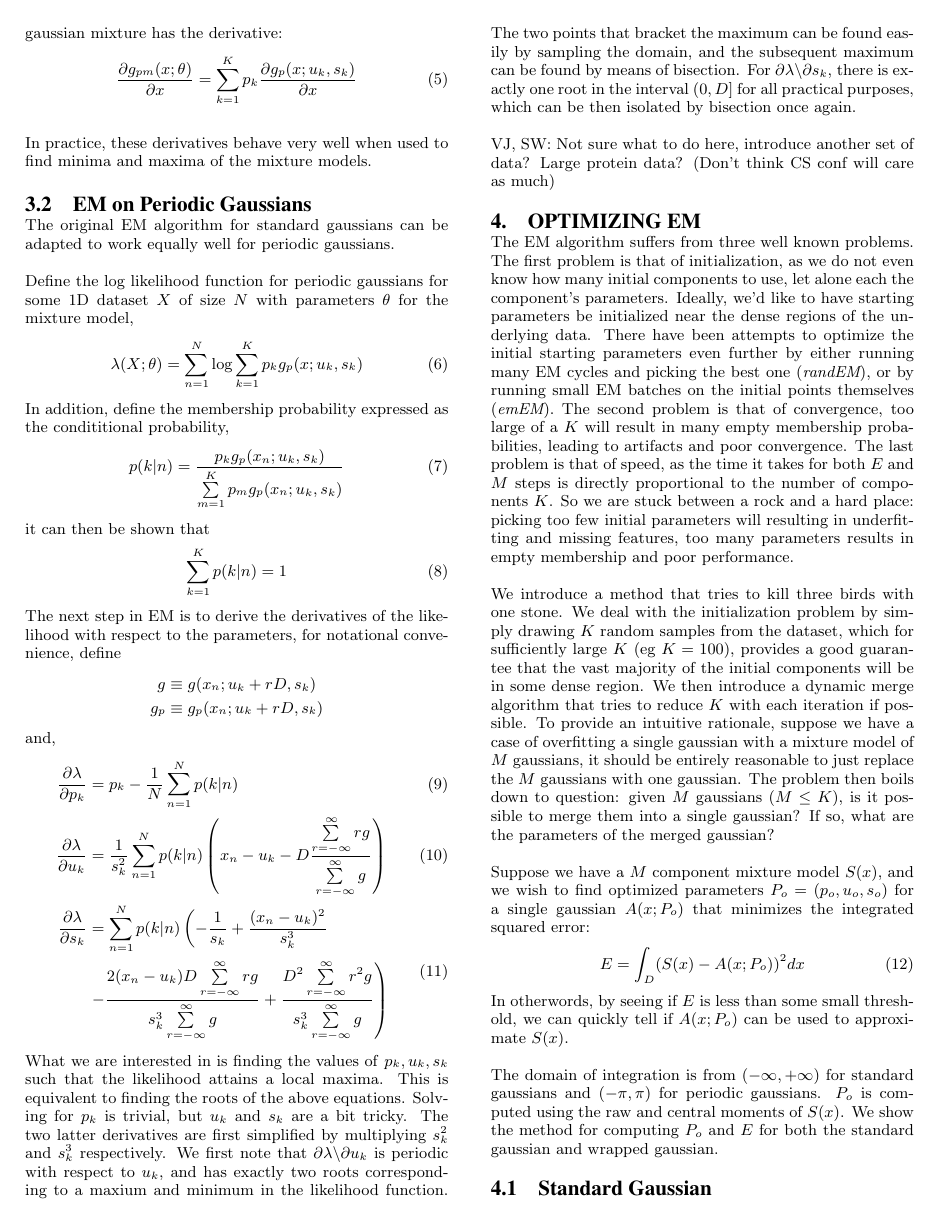
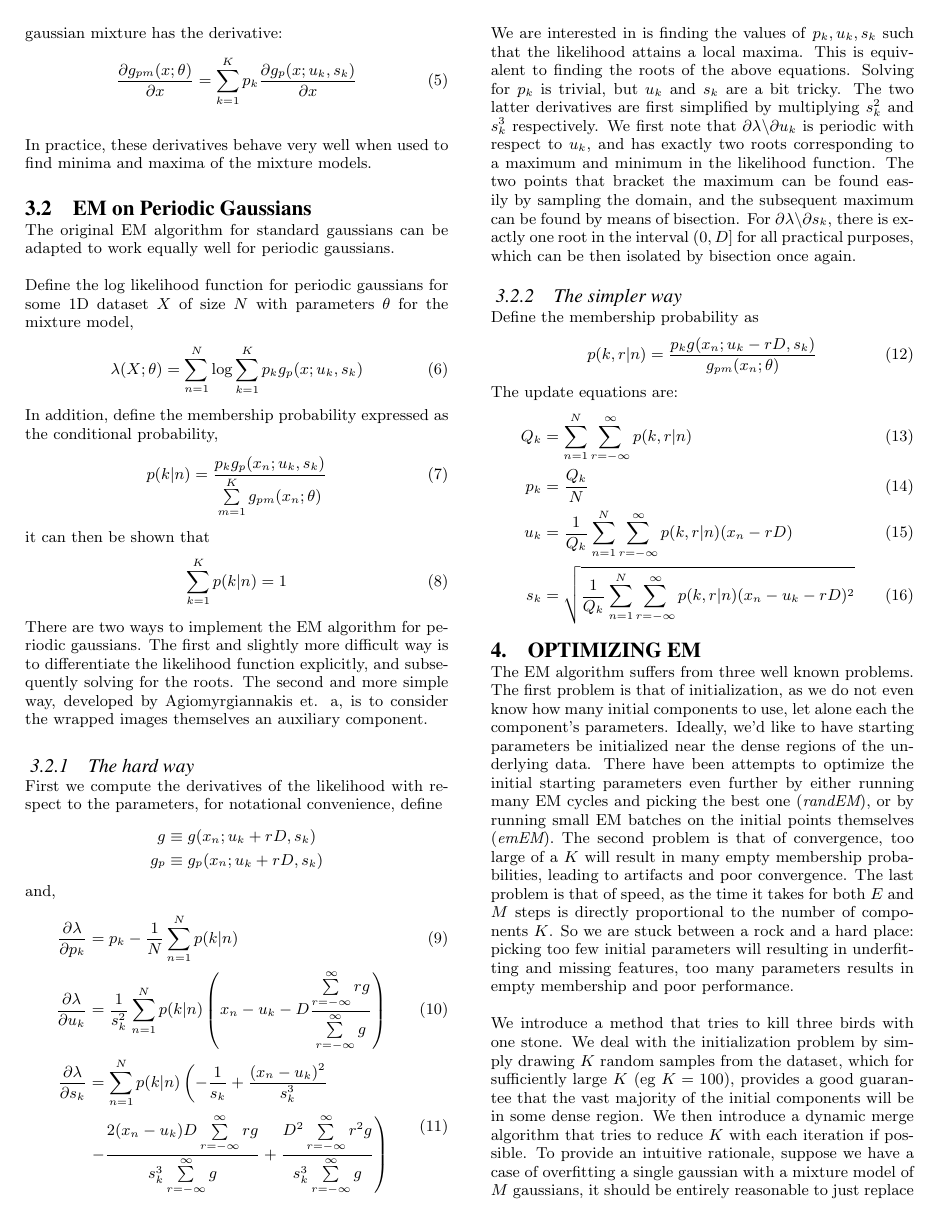
Before and after one commit to proteneer/terran, a LaTeX paper (paper/sigproc-sp.tex): page 3 of 8. Compiled offline with pdfLaTeX.

Commit message:
Paper update

```diff
--- a/paper/sigproc-sp.tex
+++ b/paper/sigproc-sp.tex
@@ -247,15 +247,17 @@ Define the log likelihood function for periodic gaussians for some 1D dataset \t
 \begin{equation}
 \lambda(X; \theta) = \sum_{n=1}^{N} \log \sum_{k=1}^{K} p_k g_p(x;u_k, s_k)
 \end{equation}
-In addition, define the membership probability expressed as the condititional probability,
+In addition, define the membership probability expressed as the conditional probability,
 \begin{equation}
-p(k|n) = \dfrac{p_k g_p(x_n; u_k, s_k)}{\sum\limits^{K}_{m=1} p_m g_p(x_n; u_k, s_k)}
+p(k|n) = \dfrac{p_k g_p(x_n; u_k, s_k)}{\sum\limits^{K}_{m=1} g_{pm} (x_n; \theta)}
 \end{equation}
 it can then be shown that
 \begin{equation}
 \sum_{k=1}^{K} p(k|n) = 1
 \end{equation}
-The next step in EM is to derive the derivatives of the likelihood with respect to the parameters, for notational convenience, define
+There are two ways to implement the EM algorithm for periodic gaussians. The first and slightly more difficult way is to differentiate the likelihood function explicitly, and subsequently solving for the roots. The second and more simple way, developed by Agiomyrgiannakis et. a, is to consider the wrapped images themselves an auxiliary component.
+\subsubsection{The hard way}
+First we compute the derivatives of the likelihood with respect to the parameters, for notational convenience, define
 \begin{align*}
 g & \equiv g(x_n; u_k+rD, s_k) \\
 g_p & \equiv g_p(x_n; u_k+rD, s_k)
@@ -269,9 +271,19 @@ and,
 &\left. -\dfrac{2(x_n-u_k)D\sum\limits^{\infty}_{r=-\infty}rg}{s_k^3 \sum\limits^{\infty}_{r=-\infty}g} + \dfrac{D^2 \sum\limits^{\infty}_{r=-\infty}r^2g}{s_k^3 \sum\limits^{\infty}_{r=-\infty}g} \right)
 \end{split}
 \end{align}
-What we are interested in is finding the values of \textbf{$p_k, u_k, s_k$} such that the likelihood attains a local maxima. This is equivalent to finding the roots of the above equations. Solving for \(p_k\) is trivial, but \(u_k\) and \(s_k\) are a bit tricky.  The two latter derivatives are first simplified by multiplying \(s_k^2\) and \(s_k^3\) respectively. We first note that \(\partial \lambda \backslash \partial u_k \) is periodic with respect to \(u_k\), and has exactly two roots corresponding to a  maxium  and minimum in the likelihood function. The two points that bracket the maximum can be found easily by sampling the domain, and the subsequent maximum can be found by means of bisection. For \(\partial \lambda \backslash \partial s_k\), there is exactly one root in the interval \((0, D]\) for all practical purposes, which can be then isolated by bisection once again.
-
-VJ, SW: Not sure what to do here, introduce another set of data? Large protein data? (Don't think CS conf will care as much)
+We are interested in is finding the values of \textbf{$p_k, u_k, s_k$} such that the likelihood attains a local maxima. This is equivalent to finding the roots of the above equations. Solving for \(p_k\) is trivial, but \(u_k\) and \(s_k\) are a bit tricky.  The two latter derivatives are first simplified by multiplying \(s_k^2\) and \(s_k^3\) respectively. We first note that \(\partial \lambda \backslash \partial u_k \) is periodic with respect to \(u_k\), and has exactly two roots corresponding to a  maximum  and minimum in the likelihood function. The two points that bracket the maximum can be found easily by sampling the domain, and the subsequent maximum can be found by means of bisection. For \(\partial \lambda \backslash \partial s_k\), there is exactly one root in the interval \((0, D]\) for all practical purposes, which can be then isolated by bisection once again.
+\subsubsection{The simpler way}
+Define the membership probability as
+\begin{equation}
+p(k,r|n) = \dfrac{ p_k g(x_n; u_k-rD, s_k) } { g_{pm} (x_n; \theta) }
+\end{equation}
+The update equations are:
+\begin{align}
+Q_k &= \sum\limits^{N}_{n=1} \sum\limits^{\infty}_{r=-\infty} p(k,r|n) \\
+p_k &= \dfrac{Q_k}{N} \\
+u_k &= \dfrac{1}{Q_k}\sum\limits^{N}_{n=1} \sum\limits^{\infty}_{r=-\infty} p(k,r|n)(x_n-rD) \\
+s_k & = \sqrt{ \dfrac{1}{Q_k} \sum\limits^{N}_{n=1} \sum\limits^{\infty}_{r=-\infty} p(k,r|n)(x_n-u_k-rD)^2 }
+\end{align}
 
 \section{Optimizing EM}
 The EM algorithm suffers from three well known problems. The first problem is that of initialization, as we do not even know how many initial components to use, let alone each the component's parameters. Ideally, we'd like to have starting parameters be initialized near the dense regions of the underlying data. There have been attempts to optimize the initial starting parameters even further by either running many EM cycles and picking the best one ({\it randEM}), or by running small EM batches on the initial points themselves ({\it emEM}). The second problem is that of convergence, too large of a $K$ will result in many empty membership probabilities, leading to artifacts and poor convergence. The last problem is that of speed, as the time it takes for both $E$ and $M$ steps is directly proportional to the number of components $K$. So we are stuck between a rock and a hard place: picking too few initial parameters will resulting in underfitting and missing features, too many parameters results in empty membership and poor performance.
```
